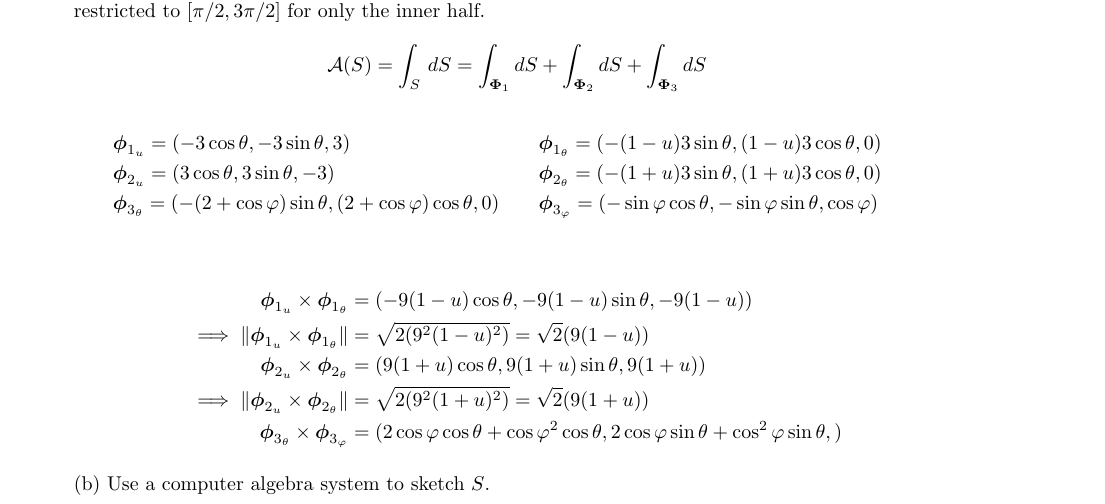
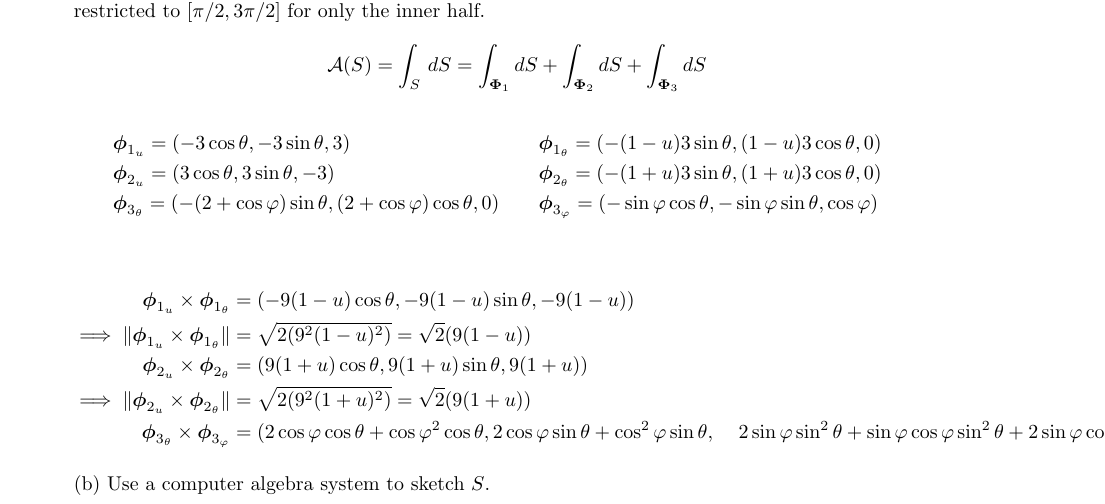
Before and after one commit to poonkeegan/school, a LaTeX document (matb42/a8.tex): part of page 1 of 7, cut so that both start at the same text. Compiled offline with pdfLaTeX.

Commit message:
Mon Mar 19 11:05:18 EDT 2018

```diff
--- a/matb42/a8.tex
+++ b/matb42/a8.tex
@@ -54,7 +54,8 @@ Mar 20th 2018}
         \implies \norm {\boldsymbol \phi_{1_u} \times \boldsymbol \phi_{1_ \theta}} &= \sqrt{2(9^2(1-u)^2)} = \sqrt{2}(9(1-u)) \\
         \boldsymbol \phi_{2_u} \times \boldsymbol \phi_{2_ \theta} &=       (9(1+u)\cos\theta, 9(1+u)\sin\theta, 9(1+u)) \\
         \implies \norm {\boldsymbol \phi_{2_u} \times \boldsymbol \phi_{2_ \theta}} &= \sqrt{2(9^2(1+u)^2)} = \sqrt{2}(9(1+u)) \\
-        \boldsymbol \phi_{3_\theta} \times \boldsymbol \phi_{3_ \varphi} &= (2 \cos\varphi \cos\theta + \cos\varphi^2 \cos\theta, 2 \cos \varphi \sin \theta + \cos^2 \varphi \sin \theta, )
+        \boldsymbol \phi_{3_\theta} \times \boldsymbol \phi_{3_ \varphi} &= (2 \cos\varphi \cos\theta + \cos\varphi^2 \cos\theta, 2 \cos \varphi \sin \theta + \cos^2 \varphi \sin \theta,
+        & \; 2\sin \varphi \sin^2 \theta + \sin \varphi \cos \varphi \sin ^2 \theta + 2 \sin \varphi \cos^2 \theta +  )
     \end{align*}
 
     (b) Use a computer algebra system to sketch $S$.
```
Also changed, not shown: matb42/a8.pdf.
